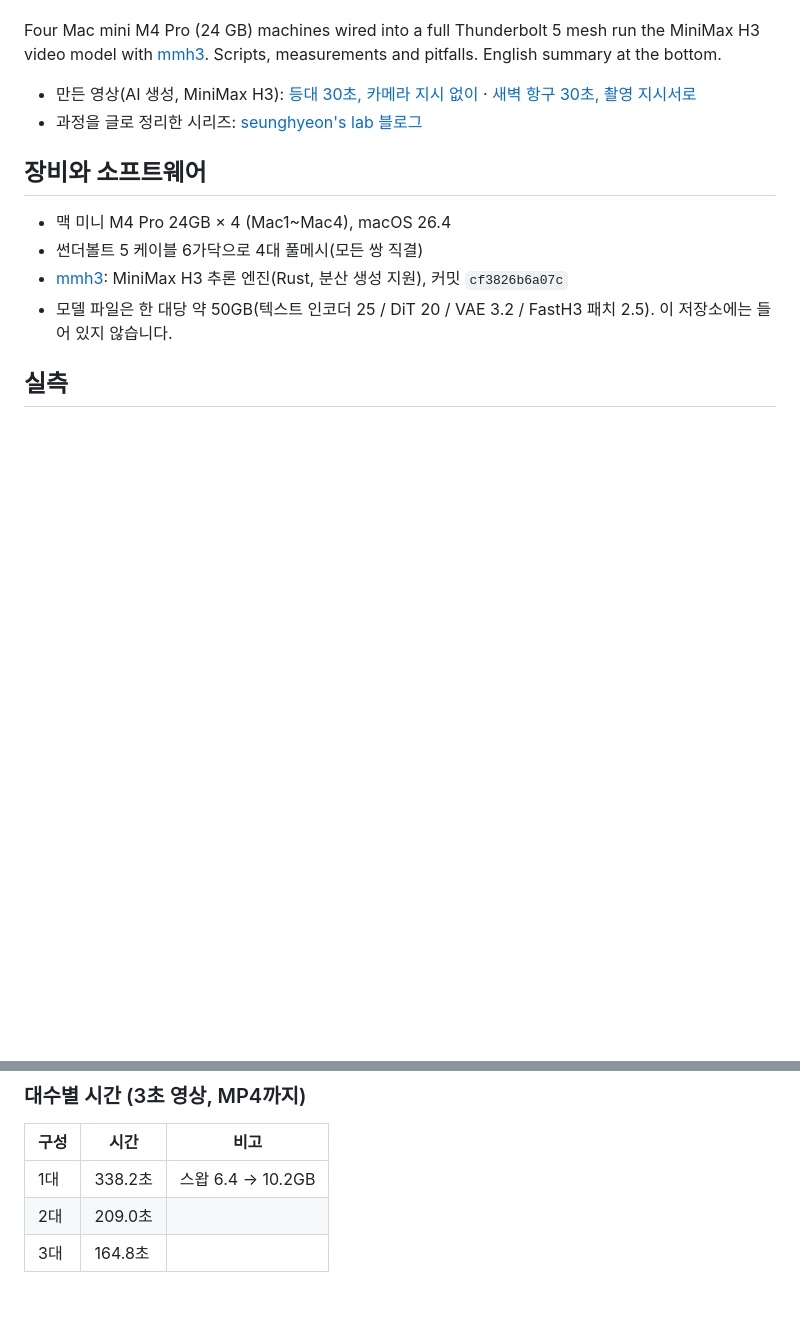
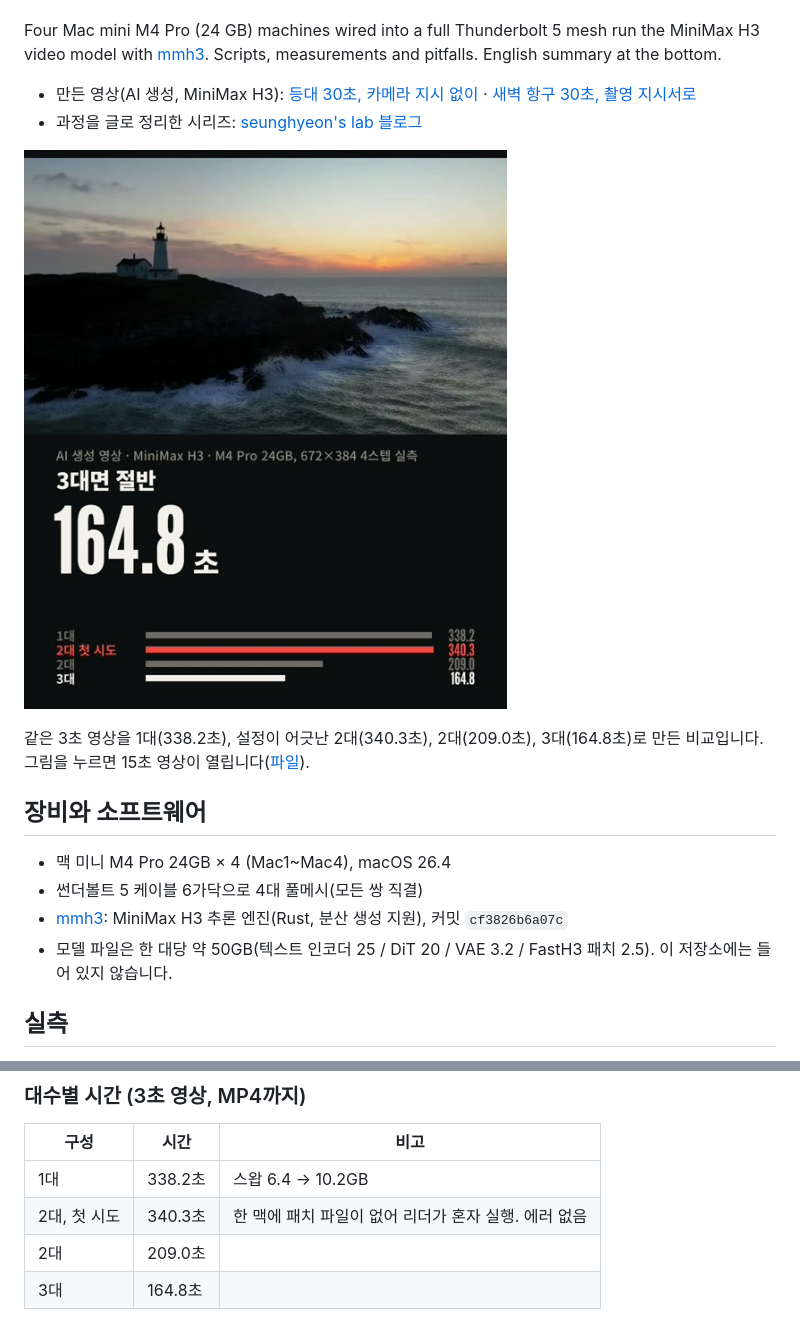
Before and after one commit to seunghyeon1004/mac-mini-mesh-ai-video, a Markdown page: README.md, 2 parts joined by grey strips. Drawn GitHub-style; pictures changed too: media/compare.jpg (added); blank space fills up the shorter version.

Commit message:
README: 15-second comparison (1, 2, 3 Macs) and the silent single-machine fallback time
Co-Authored-By: Claude Fable 5.2 <noreply@anthropic.com>

```diff
--- a/README.md
+++ b/README.md
@@ -7,6 +7,10 @@ Four Mac mini M4 Pro (24 GB) machines wired into a full Thunderbolt 5 mesh run t
 
 - 만든 영상(AI 생성, MiniMax H3): [등대 30초, 카메라 지시 없이](https://youtu.be/QUMDyc7Fv4M) · [새벽 항구 30초, 촬영 지시서로](https://youtu.be/UWLWwA30DeU)
 - 과정을 글로 정리한 시리즈: [seunghyeon's lab 블로그](https://blog.naver.com/seunghyeonlab)
+
+[![같은 3초 영상을 맥 미니 1대, 2대, 3대로 만들 때 걸린 시간](media/compare.jpg)](https://youtube.com/shorts/9YtuoVPRdM0)
+
+같은 3초 영상을 1대(338.2초), 설정이 어긋난 2대(340.3초), 2대(209.0초), 3대(164.8초)로 만든 비교입니다. 그림을 누르면 15초 영상이 열립니다([파일](media/compare-1-2-3-macs.mp4)).
 
 ## 장비와 소프트웨어
 
@@ -24,6 +28,7 @@ Four Mac mini M4 Pro (24 GB) machines wired into a full Thunderbolt 5 mesh run t
 | 구성 | 시간 | 비고 |
 |---|---|---|
 | 1대 | 338.2초 | 스왑 6.4 → 10.2GB |
+| 2대, 첫 시도 | 340.3초 | 한 맥에 패치 파일이 없어 리더가 혼자 실행. 에러 없음 |
 | 2대 | 209.0초 | |
 | 3대 | 164.8초 | |
 
```
Also changed, not shown: 1 other file.
